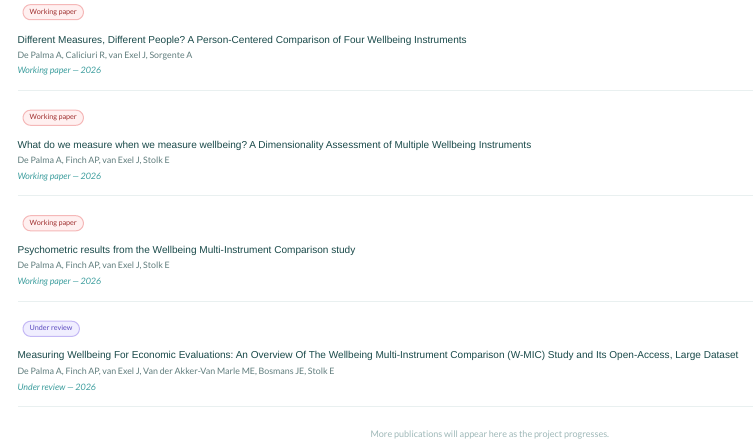
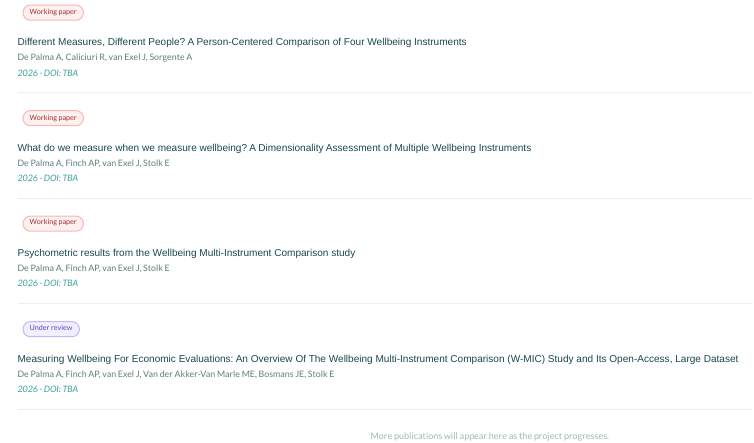
Before and after one commit to A-DePalma/WMIC, a Quarto document (publications/index.qmd): the page in a window 1100 px wide, from 230 px down before the commit and from 320 px down after it, so that both start at the same text. Rendered offline with R 4.5, knitr and Pandoc in place of Quarto, with nearby package versions.

Commit message:
Update index.qmd

```diff
--- a/publications/index.qmd
+++ b/publications/index.qmd
@@ -25,35 +24,28 @@ toc: false
-      <span class="pub-badge working-paper">Working paper</span>
-    </div>
+    <span class="pub-badge working-paper" style="margin-bottom:0.5rem;display:inline-block;">Working paper</span>
     <h4>Different Measures, Different People? A Person-Centered Comparison of Four Wellbeing Instruments</h4>
     <div class="authors">De Palma A, Caliciuri R, van Exel J, Sorgente A</div>
-    <div class="journal">Working paper — 2026</div>
+    <div class="journal">2026 · DOI: TBA</div>
   </div>
 
   <div class="pub-item">
-    <div style="margin-bottom:0.4rem;">
-      <span class="pub-badge working-paper">Working paper</span>
-    </div>
+    <span class="pub-badge working-paper" style="margin-bottom:0.5rem;display:inline-block;">Working paper</span>
     <h4>What do we measure when we measure wellbeing? A Dimensionality Assessment of Multiple Wellbeing Instruments</h4>
     <div class="authors">De Palma A, Finch AP, van Exel J, Stolk E</div>
-    <div class="journal">Working paper — 2026</div>
+    <div class="journal">2026 · DOI: TBA</div>
   </div>
 
   <div class="pub-item">
-    <div style="margin-bottom:0.4rem;">
-      <span class="pub-badge working-paper">Working paper</span>
-    </div>
+    <span class="pub-badge working-paper" style="margin-bottom:0.5rem;display:inline-block;">Working paper</span>
     <h4>Psychometric results from the Wellbeing Multi-Instrument Comparison study</h4>
     <div class="authors">De Palma A, Finch AP, van Exel J, Stolk E</div>
-    <div class="journal">Working paper — 2026</div>
+    <div class="journal">2026 · DOI: TBA</div>
   </div>
 
   <div class="pub-item">
-    <div style="margin-bottom:0.4rem;">
-      <span class="pub-badge under-review">Under review</span>
-    </div>
+    <span class="pub-badge under-review" style="margin-bottom:0.5rem;display:inline-block;">Under review</span>
     <h4>Measuring Wellbeing For Economic Evaluations: An Overview Of The Wellbeing Multi-Instrument Comparison (W-MIC) Study and Its Open-Access, Large Dataset</h4>
     <div class="authors">De Palma A, Finch AP, van Exel J, Van der Akker-Van Marle ME, Bosmans JE, Stolk E</div>
-    <div class="journal">Under review — 2026</div>
+    <div class="journal">2026 · DOI: TBA</div>
   </div>
 
   <div style="padding:2rem 0;text-align:center;color:#9eb8b8;font-size:0.9rem">
```
Also changed, not shown: publications/index.qmd (13 more changed lines).
